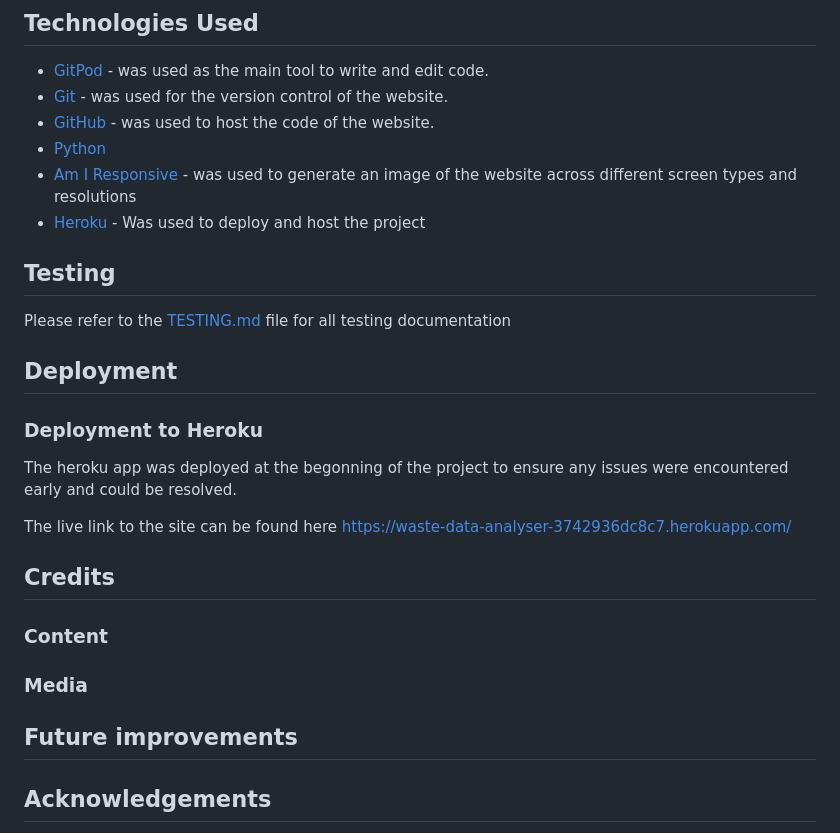
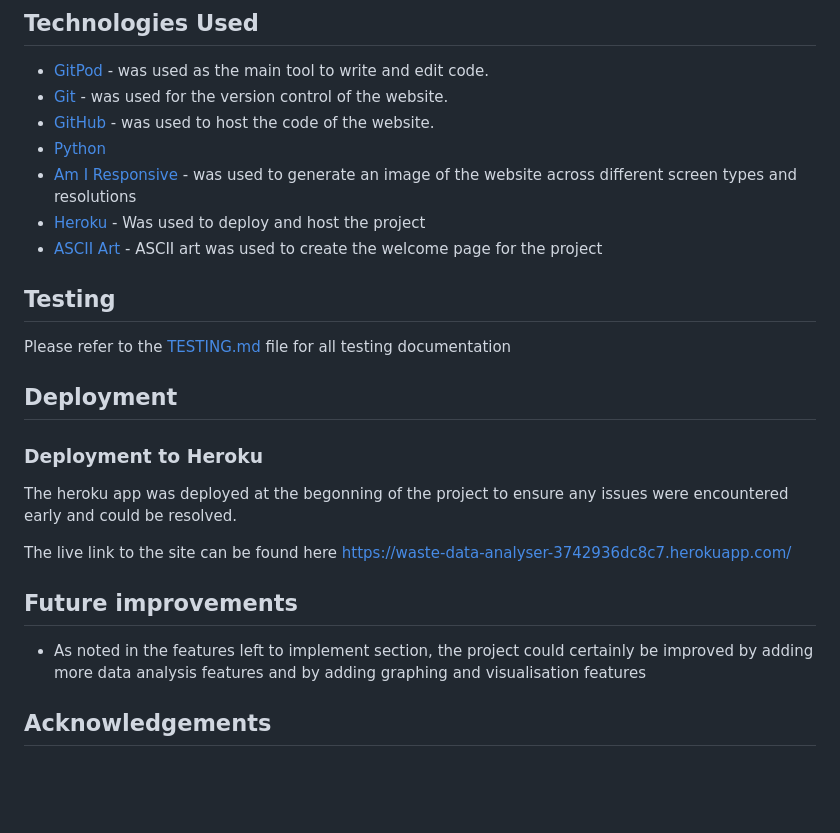
Before and after one commit to fergal92/pp3-waste-statistics-new, a Markdown page: README.md, the part around the change. Drawn GitHub-style; blank space fills up the shorter version.

Commit message:
Update Readme features left to implement section

```diff
--- a/README.md
+++ b/README.md
@@ -57,6 +57,7 @@ Link to the GitHub project page that was used to manage the website build. Items
 - [Python](https://www.python.org/)
 - [Am I Responsive](https://ui.dev/amiresponsive) - was used to generate an image of the website across different screen types and resolutions
 - [Heroku](https://id.heroku.com/login) - Was used to deploy and host the project
+- [ASCII Art](https://www.asciiart.eu/) - ASCII art was used to create the welcome page for the project
 
 ## Testing
 Please refer to the [TESTING.md](TESTING.md) file for all testing documentation
@@ -67,12 +68,8 @@ The heroku app was deployed at the begonning of the project to ensure any issues
 
 The live link to the site can be found here https://waste-data-analyser-3742936dc8c7.herokuapp.com/
 
-## Credits
-### Content
-
-### Media
-
 ## Future improvements
+- As noted in the features left to implement section, the project could certainly be improved by adding more data analysis features and by adding graphing and visualisation features
 
 ## Acknowledgements
 - [Iuliia Konovalova](https://github.com/IuliiaKonovalova) - My mentor Julia was very supportive during this project. She certainly pushed me to complete a high standard of project especially for the readme and testing sections. I took inspiration from her README.md and TESTING.md files for my own.
```
